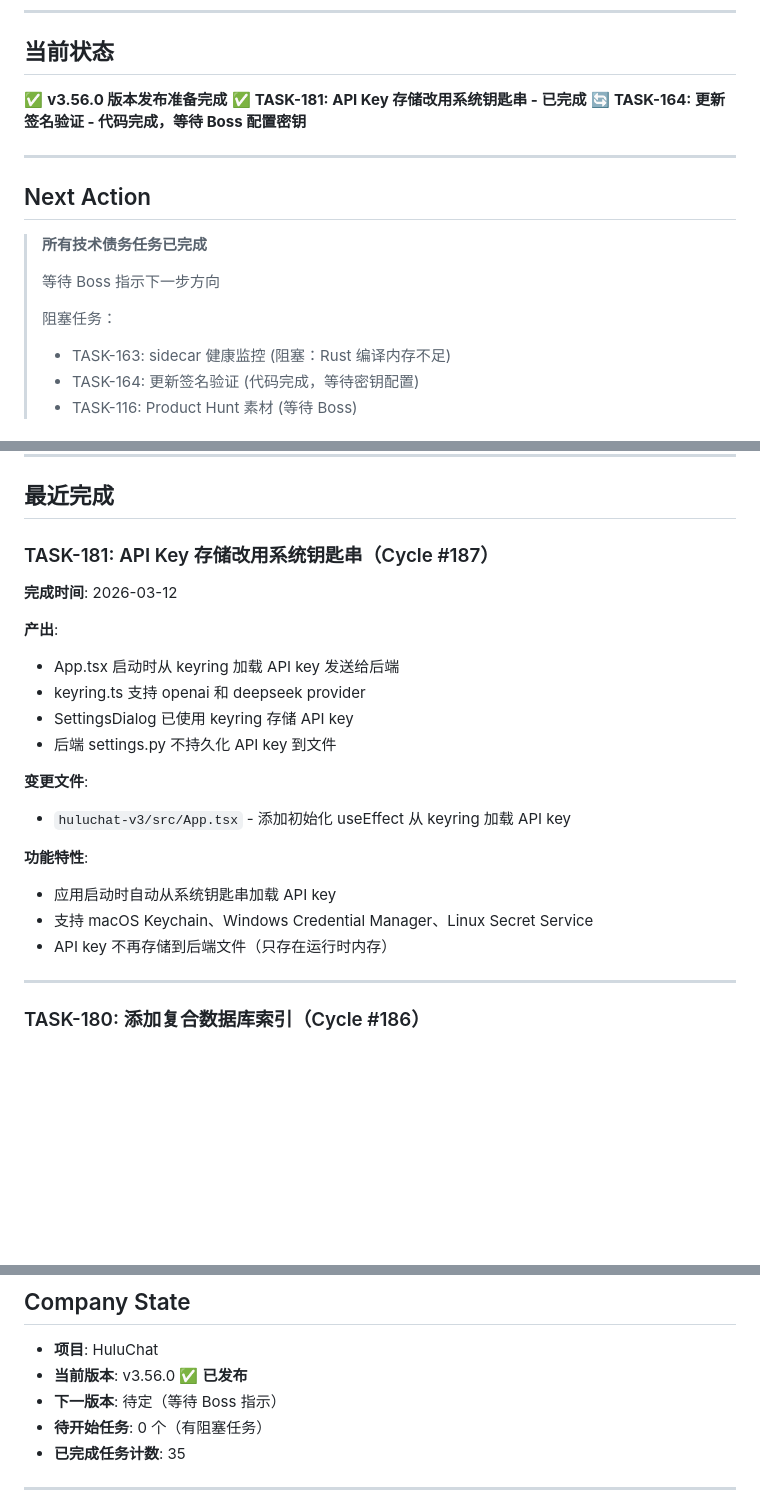
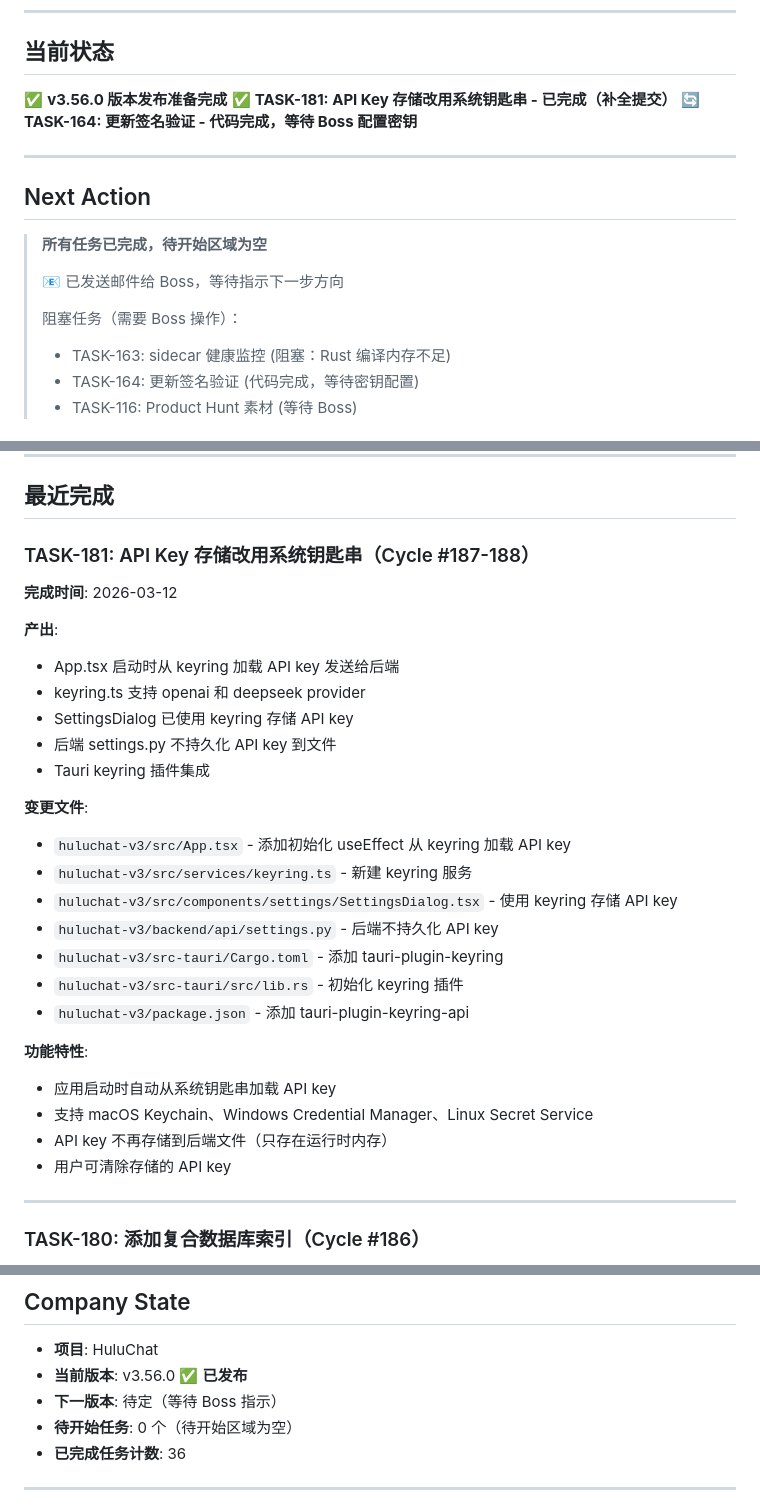
Before and after one commit to MrHulu/HuluAiChat, a Markdown page: memories/consensus.md, 3 parts joined by grey strips. Drawn GitHub-style; blank space fills up the shorter version.

Commit message:
docs: update consensus for Cycle #188 - all tasks completed
- TASK-181 keyring integration completed with full file list
- All short-term tasks completed
- Waiting for Boss direction on next steps

Co-Authored-By: Claude Opus 4.6 <noreply@anthropic.com>

```diff
--- a/memories/consensus.md
+++ b/memories/consensus.md
@@ -6,17 +6,17 @@
 
 ## 当前状态
 ✅ **v3.56.0 版本发布准备完成**
-✅ **TASK-181: API Key 存储改用系统钥匙串 - 已完成**
+✅ **TASK-181: API Key 存储改用系统钥匙串 - 已完成（补全提交）**
 🔄 **TASK-164: 更新签名验证 - 代码完成，等待 Boss 配置密钥**
 
 ---
 
 ## Next Action
-> **所有技术债务任务已完成**
+> **所有任务已完成，待开始区域为空**
 >
-> 等待 Boss 指示下一步方向
+> 📧 已发送邮件给 Boss，等待指示下一步方向
 >
-> 阻塞任务：
+> 阻塞任务（需要 Boss 操作）：
 > - TASK-163: sidecar 健康监控 (阻塞：Rust 编译内存不足)
 > - TASK-164: 更新签名验证 (代码完成，等待密钥配置)
 > - TASK-116: Product Hunt 素材 (等待 Boss)
@@ -56,7 +56,7 @@
 
 ## 最近完成
 
-### TASK-181: API Key 存储改用系统钥匙串（Cycle #187）
+### TASK-181: API Key 存储改用系统钥匙串（Cycle #187-188）
 
 **完成时间**: 2026-03-12
 
@@ -65,14 +65,22 @@
 - keyring.ts 支持 openai 和 deepseek provider
 - SettingsDialog 已使用 keyring 存储 API key
 - 后端 settings.py 不持久化 API key 到文件
+- Tauri keyring 插件集成
 
 **变更文件**:
 - `huluchat-v3/src/App.tsx` - 添加初始化 useEffect 从 keyring 加载 API key
+- `huluchat-v3/src/services/keyring.ts` - 新建 keyring 服务
+- `huluchat-v3/src/components/settings/SettingsDialog.tsx` - 使用 keyring 存储 API key
+- `huluchat-v3/backend/api/settings.py` - 后端不持久化 API key
+- `huluchat-v3/src-tauri/Cargo.toml` - 添加 tauri-plugin-keyring
+- `huluchat-v3/src-tauri/src/lib.rs` - 初始化 keyring 插件
+- `huluchat-v3/package.json` - 添加 tauri-plugin-keyring-api
 
 **功能特性**:
 - 应用启动时自动从系统钥匙串加载 API key
 - 支持 macOS Keychain、Windows Credential Manager、Linux Secret Service
 - API key 不再存储到后端文件（只存在运行时内存）
+- 用户可清除存储的 API key
 
 ---
 
@@ -373,8 +381,8 @@
 - **项目**: HuluChat
 - **当前版本**: v3.56.0 ✅ **已发布**
 - **下一版本**: 待定（等待 Boss 指示）
-- **待开始任务**: 0 个（有阻塞任务）
-- **已完成任务计数**: 35
+- **待开始任务**: 0 个（待开始区域为空）
+- **已完成任务计数**: 36
 
 ---
 
```
Also changed, not shown: other parts of memories/consensus.md (+2 -2 lines).
